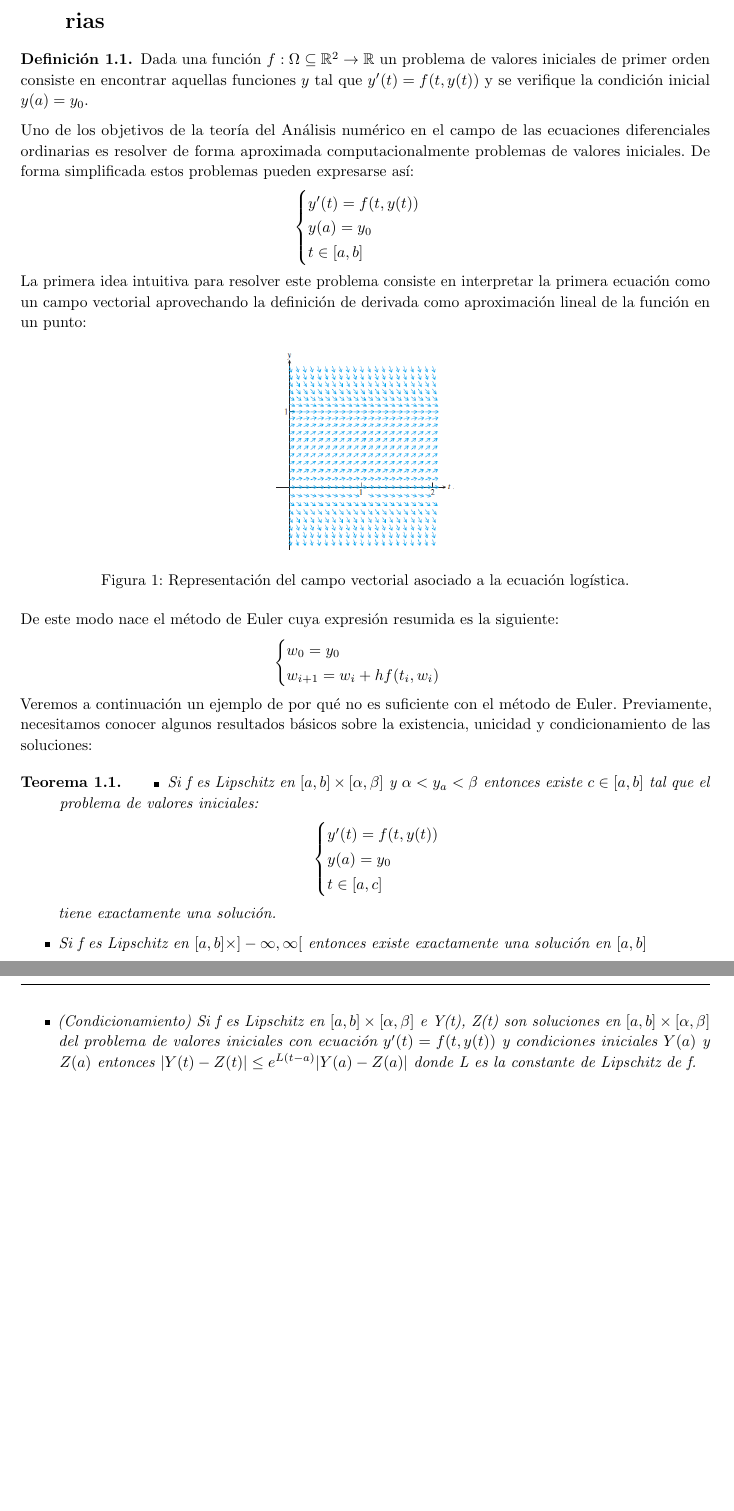
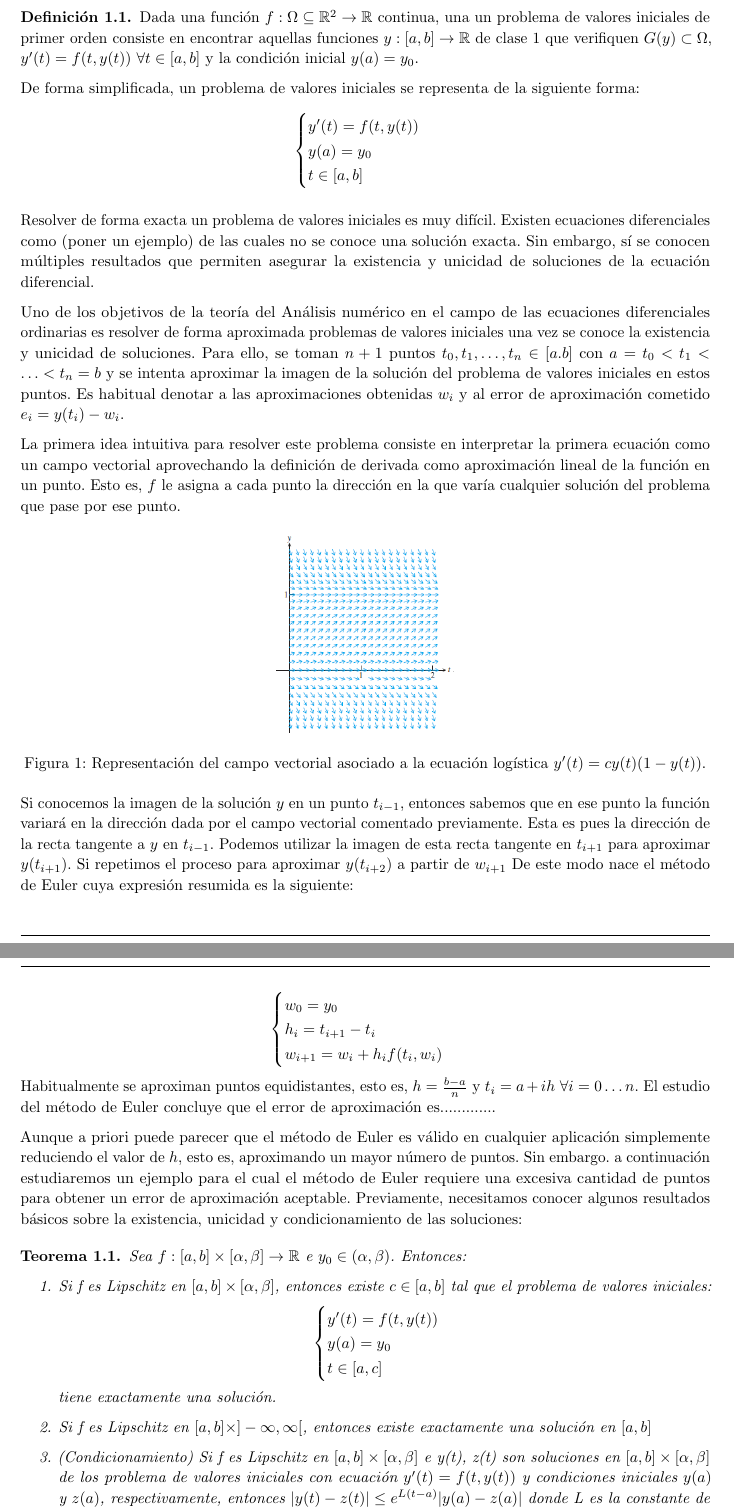
Before and after one commit to javipa1995/Metodo-del-trapecio, a LaTeX document (Report/MetodoDelTrapecio.tex): two parts of pages 3 and 4 of 6 before the commit and two parts of pages 3 and 4 of 7 after it, joined at a grey line, cut so that both start at the same text, the shorter picture padded with empty space. Compiled offline with pdfLaTeX.

Commit message:
Changes to Motivation.

```diff
--- a/Report/MetodoDelTrapecio.tex
+++ b/Report/MetodoDelTrapecio.tex
@@ -201,43 +201,54 @@
 %	SECCIÓN 1: MOTIVACIÓN
 %-----------------------------------------------------------------------------------------------------
 
-\section{Motivación: resolución de ecuaciones diferenciales ordinarias}
-\begin{definition} Dada una función $f:\Omega \subseteq \mathbb R^2  \to \mathbb{R}$ un problema de valores iniciales de primer orden consiste en encontrar aquellas funciones $y$ tal que $y'(t) = f(t,y(t))$ y se verifique la condición inicial $y(a) = y_0$.
+\section{Motivación: ecuaciones diferenciales ordinarias de primer orden}
+
+	\begin{definition}
+		Dada una función $f:\Omega \subseteq \mathbb R^2  \to \mathbb{R}$ continua, una un problema de valores iniciales de primer orden consiste en encontrar aquellas funciones $y: [a,b] \rightarrow \mathbb{R}$ de clase 1 que verifiquen $G(y) \subset \Omega$, $y'(t) = f(t,y(t)) \ \forall t \in [a,b]$ y la condición inicial $y(a) = y_0$.
 	\end{definition}
 
-	Uno de los objetivos de la teoría del Análisis numérico en el campo de las ecuaciones diferenciales ordinarias es resolver de forma aproximada computacionalmente problemas de valores iniciales. De forma simplificada estos problemas pueden expresarse así:
-
-\begin{center}
-$\begin{cases}
+	De forma simplificada, un problema de valores iniciales se representa de la siguiente forma:
+	\begin{equation*}
+		\begin{cases}
 			y'(t) = f(t,y(t)) \\
 			y(a) = y_0 \\
-t \in [a,b] \\
-\end{cases}$
-\end{center}
+			t \in [a,b]
+		\end{cases}
+	\end{equation*}
 
-La primera idea intuitiva para resolver este problema consiste en interpretar la primera ecuación como un campo vectorial aprovechando la definición de derivada como aproximación lineal de la función en un punto:
+	Resolver de forma exacta un problema de valores iniciales es muy difícil. Existen ecuaciones diferenciales como (poner un ejemplo) de las cuales no se conoce una solución exacta. Sin embargo, sí se conocen múltiples resultados que permiten asegurar la existencia y unicidad de soluciones de la ecuación diferencial.
+
+
+	Uno de los objetivos de la teoría del Análisis numérico en el campo de las ecuaciones diferenciales ordinarias es resolver de forma aproximada problemas de valores iniciales una vez se conoce la existencia y unicidad de soluciones. Para ello, se toman $n+1$ puntos $t_0, t_1, \ldots, t_n \in [a.b]$ con $a = t_0 < t_1 < \ldots < t_n = b$ y se intenta aproximar la imagen de la solución del problema de valores iniciales en estos puntos. Es habitual denotar a las aproximaciones obtenidas $w_i$ y al error de aproximación cometido $e_i = y(t_i) - w_i$.
+
+
+	La primera idea intuitiva para resolver este problema consiste en interpretar la primera ecuación como un campo vectorial aprovechando la definición de derivada como aproximación lineal de la función en un punto. Esto es, $f$ le asigna a cada punto la dirección en la que varía cualquier solución del problema que pase por ese punto.
 
 	\begin{figure}[h]
 		\centering
 		\includegraphics[width=4cm]{./Images/interpret-pvi.png}
-\caption{Representación del campo vectorial asociado a la ecuación logística.}
+		\caption{Representación del campo vectorial asociado a la ecuación logística $y'(t) = c y(t) (1 - y(t))$.}
 		\label{fig:interpret-pvi}
 	\end{figure}
 
-De este modo nace el método de Euler cuya expresión resumida es la siguiente:
+	Si conocemos la imagen de la solución $y$ en un punto $t_{i-1}$, entonces sabemos que en ese punto la función variará en la dirección dada por el campo vectorial comentado previamente. Esta es pues la dirección de la recta tangente a $y$ en $t_{i-1}$. Podemos utilizar la imagen de esta recta tangente en $t_{i+1}$ para aproximar $y(t_{i+1})$. Si repetimos el proceso para aproximar $y(t_{i+2})$ a partir de $w_{i+1}$ De este modo nace el método de Euler cuya expresión resumida es la siguiente:
 
 	\begin{center}
 		$\begin{cases}
 		w_0=y_0 \\
-w_{i+1} = w_i + h f(t_i,w_i)
+		h_{i} = t_{i+1} - t_i \\
+		w_{i+1} = w_i + h_{i} f(t_i,w_i)
 		\end{cases}$
 	\end{center}
 
-Veremos a continuación un ejemplo de por qué no es suficiente con el método de Euler. Previamente, necesitamos conocer algunos resultados básicos sobre la existencia, unicidad y condicionamiento de las soluciones:
+	Habitualmente se aproximan puntos equidistantes, esto es, $h = \frac{b-a}{n}$ y $t_i = a + ih \ \forall i = 0 \ldots n$. El estudio del método de Euler concluye que el error de aproximación es.............
+
+	Aunque a priori puede parecer que el método de Euler es válido en cualquier aplicación simplemente reduciendo el valor de $h$, esto es, aproximando un mayor número de puntos. Sin embargo. a continuación estudiaremos un ejemplo para el cual el método de Euler requiere una excesiva cantidad de puntos para obtener un error de aproximación aceptable. Previamente, necesitamos conocer algunos resultados básicos sobre la existencia, unicidad y condicionamiento de las soluciones:
 
 	\begin{theorem}
-\begin{itemize}
-\item Si f es Lipschitz en $[a,b]\times[\alpha,\beta]$ y $\alpha < y_a < \beta$ entonces existe $c \in [a,b]$ tal que el problema de valores iniciales:
+		Sea $f: [a,b]\times[\alpha,\beta] \rightarrow \mathbb{R}$ e $y_0 \in (\alpha,\beta)$. Entonces:
+		\begin{enumerate}
+			\item Si f es Lipschitz en $[a,b]\times[\alpha,\beta]$, entonces existe $c \in [a,b]$ tal que el problema de valores iniciales:
 			\begin{center}
 				$\begin{cases}
 				y'(t) = f(t,y(t)) \\
@@ -246,9 +257,9 @@ t \in [a,c] \\
 				\end{cases}$
 			\end{center}
 			tiene exactamente una solución.
-\item Si f es Lipschitz en $[a,b]\times]-\infty,\infty[$ entonces existe exactamente una solución en $[a,b]$
-\item (Condicionamiento) Si f es Lipschitz en $[a,b]\times[\alpha,\beta]$ e Y(t), Z(t) son soluciones en $[a,b]\times[\alpha,\beta]$ del problema de valores iniciales con ecuación $y'(t) = f(t,y(t))$ y condiciones iniciales $Y(a)$ y $Z(a)$ entonces $|Y(t)-Z(t)| \leq e^{L(t-a)}|Y(a)-Z(a)|$ donde L es la constante de Lipschitz de f.
-\end{itemize}
+			\item Si f es Lipschitz en $[a,b]\times]-\infty,\infty[$, entonces existe exactamente una solución en $[a,b]$
+			\item (Condicionamiento) Si f es Lipschitz en $[a,b]\times[\alpha,\beta]$ e y(t), z(t) son soluciones en $[a,b]\times[\alpha,\beta]$ de los problema de valores iniciales con ecuación $y'(t) = f(t,y(t))$ y condiciones iniciales $y(a)$ y $z(a)$, respectivamente, entonces $|y(t)-z(t)| \leq e^{L(t-a)}|y(a)-z(a)|$ donde L es la constante de Lipschitz de f.
+		\end{enumerate}
 	\end{theorem}
 
 	Necesitamos también medir de algún modo cómo de bueno es el procedimiento utilizado para aproximar la solución del problema para ello se introduce la siguiente:
```
Also changed, not shown: Report/MetodoDelTrapecio.tex (10 more changed lines). Lines whose indentation alone changed are shown as unchanged.
